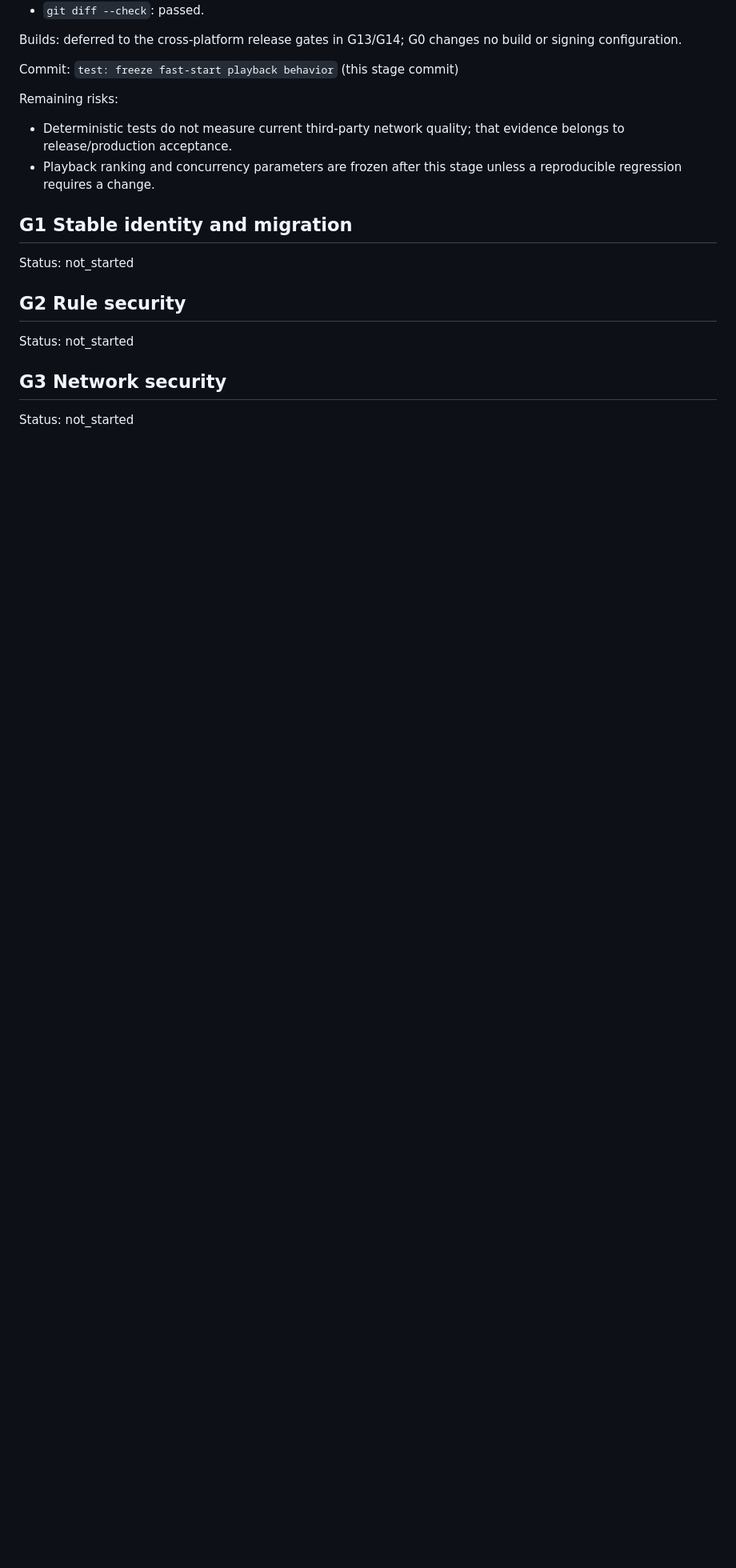
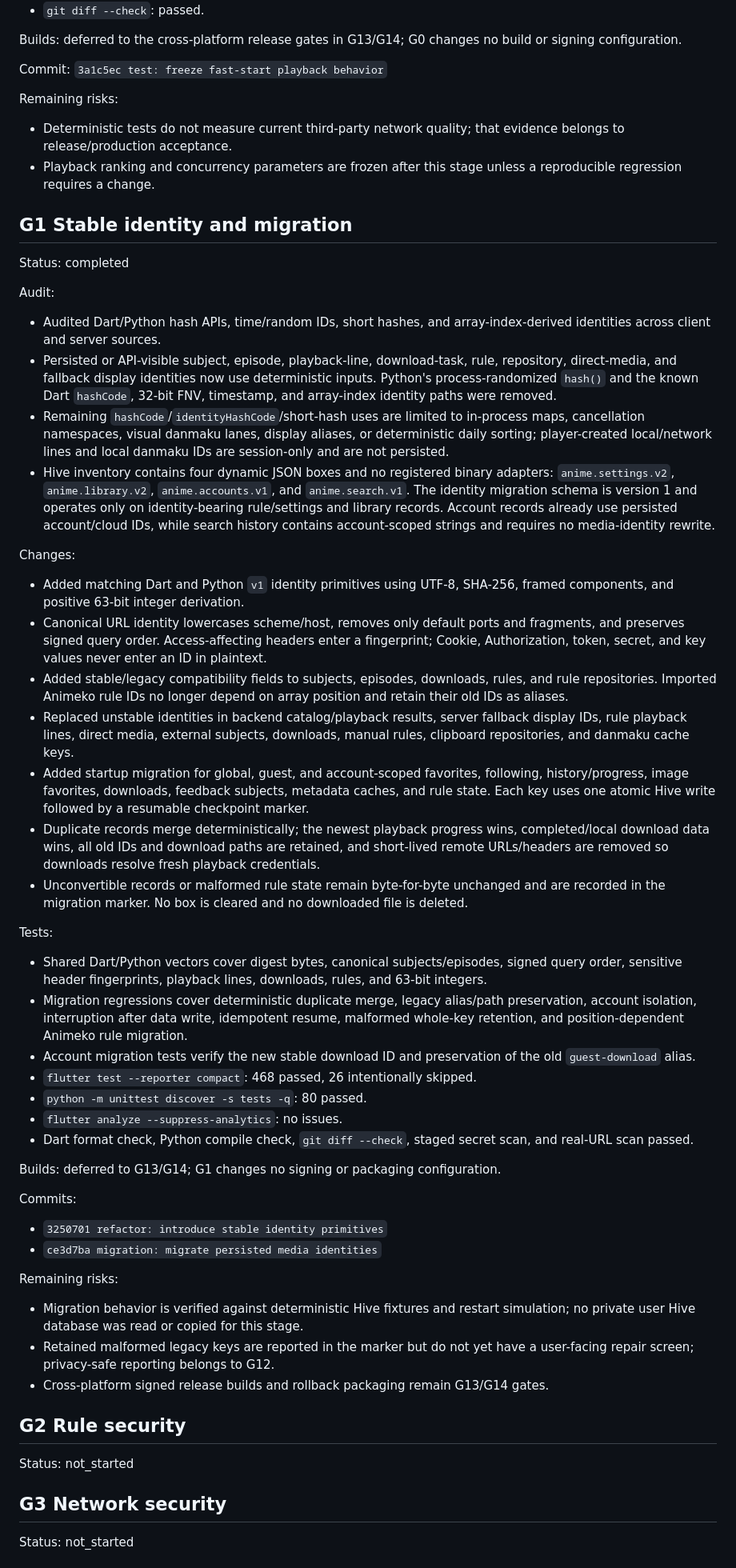
Before and after one commit to fanyong07/Zeluna, a Markdown page: docs/engineering-goal-progress.md, the part around one of its changes. Shown at 80% size. Drawn GitHub-style; blank space fills up the shorter version.

Commit message:
docs: record G1 stable identity migration

```diff
--- a/docs/engineering-goal-progress.md
+++ b/docs/engineering-goal-progress.md
@@ -66,7 +66,7 @@ Tests:
 
 Builds: deferred to the cross-platform release gates in G13/G14; G0 changes no build or signing configuration.
 
-Commit: `test: freeze fast-start playback behavior` (this stage commit)
+Commit: `3a1c5ec test: freeze fast-start playback behavior`
 
 Remaining risks:
 
@@ -75,7 +75,47 @@ Remaining risks:
 
 ## G1 Stable identity and migration
 
-Status: not_started
+Status: completed
+
+Audit:
+
+- Audited Dart/Python hash APIs, time/random IDs, short hashes, and array-index-derived identities across client and server sources.
+- Persisted or API-visible subject, episode, playback-line, download-task, rule, repository, direct-media, and fallback display identities now use deterministic inputs. Python's process-randomized `hash()` and the known Dart `hashCode`, 32-bit FNV, timestamp, and array-index identity paths were removed.
+- Remaining `hashCode`/`identityHashCode`/short-hash uses are limited to in-process maps, cancellation namespaces, visual danmaku lanes, display aliases, or deterministic daily sorting; player-created local/network lines and local danmaku IDs are session-only and are not persisted.
+- Hive inventory contains four dynamic JSON boxes and no registered binary adapters: `anime.settings.v2`, `anime.library.v2`, `anime.accounts.v1`, and `anime.search.v1`. The identity migration schema is version 1 and operates only on identity-bearing rule/settings and library records. Account records already use persisted account/cloud IDs, while search history contains account-scoped strings and requires no media-identity rewrite.
+
+Changes:
+
+- Added matching Dart and Python `v1` identity primitives using UTF-8, SHA-256, framed components, and positive 63-bit integer derivation.
+- Canonical URL identity lowercases scheme/host, removes only default ports and fragments, and preserves signed query order. Access-affecting headers enter a fingerprint; Cookie, Authorization, token, secret, and key values never enter an ID in plaintext.
+- Added stable/legacy compatibility fields to subjects, episodes, downloads, rules, and rule repositories. Imported Animeko rule IDs no longer depend on array position and retain their old IDs as aliases.
+- Replaced unstable identities in backend catalog/playback results, server fallback display IDs, rule playback lines, direct media, external subjects, downloads, manual rules, clipboard repositories, and danmaku cache keys.
+- Added startup migration for global, guest, and account-scoped favorites, following, history/progress, image favorites, downloads, feedback subjects, metadata caches, and rule state. Each key uses one atomic Hive write followed by a resumable checkpoint marker.
+- Duplicate records merge deterministically; the newest playback progress wins, completed/local download data wins, all old IDs and download paths are retained, and short-lived remote URLs/headers are removed so downloads resolve fresh playback credentials.
+- Unconvertible records or malformed rule state remain byte-for-byte unchanged and are recorded in the migration marker. No box is cleared and no downloaded file is deleted.
+
+Tests:
+
+- Shared Dart/Python vectors cover digest bytes, canonical subjects/episodes, signed query order, sensitive header fingerprints, playback lines, downloads, rules, and 63-bit integers.
+- Migration regressions cover deterministic duplicate merge, legacy alias/path preservation, account isolation, interruption after data write, idempotent resume, malformed whole-key retention, and position-dependent Animeko rule migration.
+- Account migration tests verify the new stable download ID and preservation of the old `guest-download` alias.
+- `flutter test --reporter compact`: 468 passed, 26 intentionally skipped.
+- `python -m unittest discover -s tests -q`: 80 passed.
+- `flutter analyze --suppress-analytics`: no issues.
+- Dart format check, Python compile check, `git diff --check`, staged secret scan, and real-URL scan passed.
+
+Builds: deferred to G13/G14; G1 changes no signing or packaging configuration.
+
+Commits:
+
+- `3250701 refactor: introduce stable identity primitives`
+- `ce3d7ba migration: migrate persisted media identities`
+
+Remaining risks:
+
+- Migration behavior is verified against deterministic Hive fixtures and restart simulation; no private user Hive database was read or copied for this stage.
+- Retained malformed legacy keys are reported in the marker but do not yet have a user-facing repair screen; privacy-safe reporting belongs to G12.
+- Cross-platform signed release builds and rollback packaging remain G13/G14 gates.
 
 ## G2 Rule security
 
```
Also changed, not shown: other parts of docs/engineering-goal-progress.md (+1 -1 lines).
